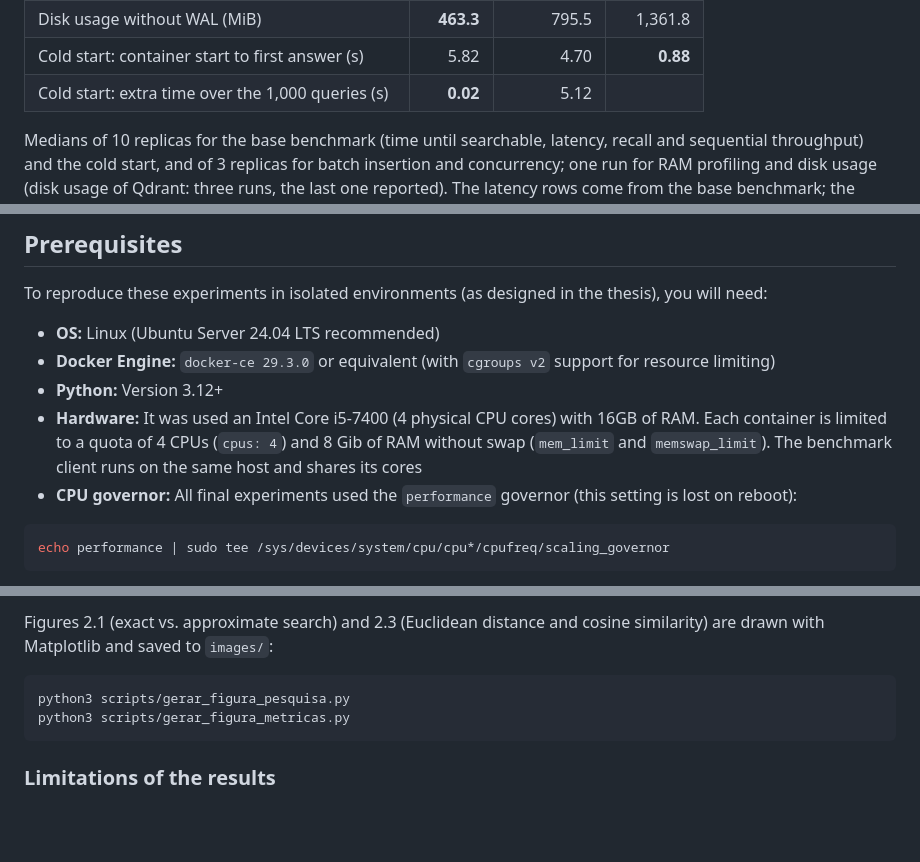
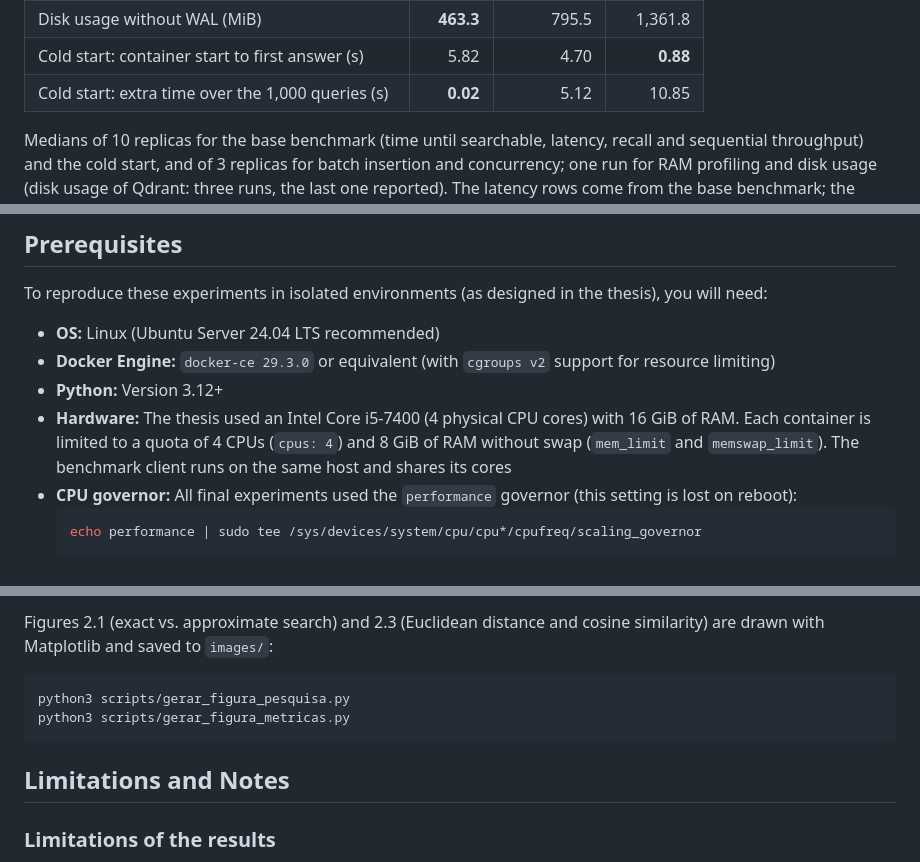
Before and after one commit to Applied-Intelligence-Hub/qdrant-pgvector-chroma-benchmark, a Markdown page: README.md, 3 parts joined by grey strips. Drawn GitHub-style; blank space fills up the shorter version.

````diff
--- a/README.md
+++ b/README.md
@@ -47,7 +49,7 @@ Results at the 1M-vector scale, for each metric (Tables 4.23 and 4.24 of the the
 | RAM: increase at the end of indexing (MB) | 1,236 | 1,041 | **197** ¹ |
 | Disk usage without WAL (MiB) | **463.3** | 795.5 | 1,361.8 |
 | Cold start: container start to first answer (s) | 5.82 | 4.70 | **0.88** |
-| Cold start: extra time over the 1,000 queries (s) | **0.02** | 5.12
+| Cold start: extra time over the 1,000 queries (s) | **0.02** | 5.12 | 10.85 |
 
 Medians of 10 replicas for the base benchmark (time until searchable, latency, recall and sequential throughput) and the cold start, and of 3 replicas for batch insertion and concurrency; one run for RAM profiling and disk usage (disk usage of Qdrant: three runs, the last one reported). The latency rows come from the base benchmark; the detailed latency experiment (5 replicas, Section 4.1.2) is not summarised here, because its higher p95 for Qdrant reflects a behaviour of the `qdrant-client` library, discussed in the thesis. MB and GB are binary units (2^20 and 2^30 bytes), as in the thesis. The choice of metric does not change the ranking of the engines in any row.
 
@@ -64,8 +66,8 @@ To reproduce these experiments in isolated environments (as designed in the thes
 * **OS:** Linux (Ubuntu Server 24.04 LTS recommended)
 * **Docker Engine:** `docker-ce 29.3.0` or equivalent (with `cgroups v2` support for resource limiting)
 * **Python:** Version 3.12+
-* **Hardware:** It was used an Intel Core i5-7400 (4 physical CPU cores) with 16GB of RAM. Each container is limited to a quota of 4 CPUs (`cpus: 4`) and 8 Gib of RAM without swap (`mem_limit` and `memswap_limit`). The benchmark client runs on the same host and shares its cores
-*  **CPU governor:** All final experiments used the `performance` governor (this setting is lost on reboot):
+* **Hardware:** The thesis used an Intel Core i5-7400 (4 physical CPU cores) with 16 GiB of RAM. Each container is limited to a quota of 4 CPUs (`cpus: 4`) and 8 GiB of RAM without swap (`mem_limit` and `memswap_limit`). The benchmark client runs on the same host and shares its cores
+* **CPU governor:** All final experiments used the `performance` governor (this setting is lost on reboot):
   ```bash
   echo performance | sudo tee /sys/devices/system/cpu/cpu*/cpufreq/scaling_governor
   ```
@@ -248,6 +242,8 @@ Figures 2.1 (exact vs. approximate search) and 2.3 (Euclidean distance and cosin
 python3 scripts/gerar_figura_pesquisa.py
 python3 scripts/gerar_figura_metricas.py
 ```
+## Limitations and Notes
+
 ### Limitations of the results
 These limitations are discussed in Section 5.5 of the thesis. They define the conditions under which the results above are valid.
 
````
Also changed, not shown: other parts of README.md (+9 -15 lines).
